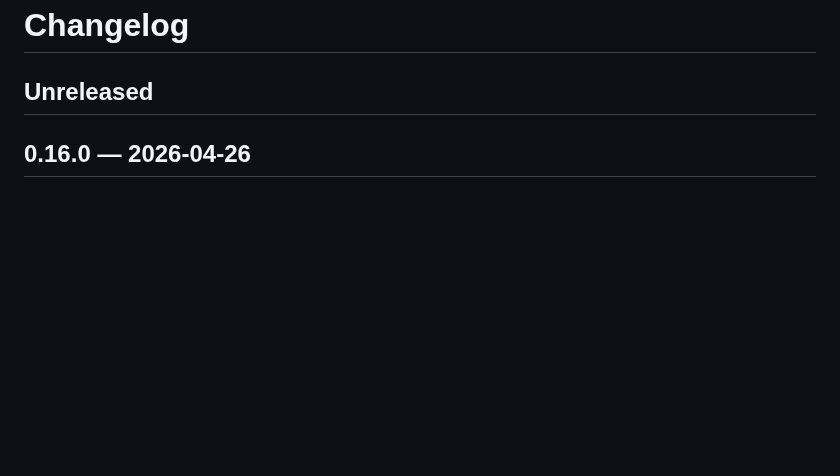
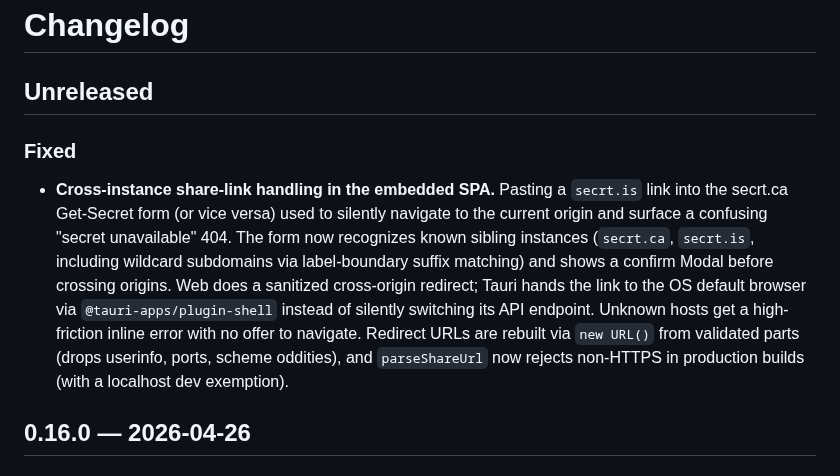
Before and after one commit to getsecrt/secrt, a Markdown page: crates/secrt-server/CHANGELOG.md, the part around the change. GitHub-like rendering; blank space fills up the shorter version.

Commit message:
docs(server): note cross-instance link fix in changelog
Server release ships the embedded SPA, so the web-side fix surfaces
under the server CHANGELOG. CLI binary is unchanged by this fix.
Stays under Unreleased; promote to 0.16.1 with the version-bump commit.

```diff
--- a/crates/secrt-server/CHANGELOG.md
+++ b/crates/secrt-server/CHANGELOG.md
@@ -1,6 +1,10 @@
 # Changelog
 
 ## Unreleased
+
+### Fixed
+
+- **Cross-instance share-link handling in the embedded SPA.** Pasting a `secrt.is` link into the secrt.ca Get-Secret form (or vice versa) used to silently navigate to the current origin and surface a confusing "secret unavailable" 404. The form now recognizes known sibling instances (`secrt.ca`, `secrt.is`, including wildcard subdomains via label-boundary suffix matching) and shows a confirm Modal before crossing origins. Web does a sanitized cross-origin redirect; Tauri hands the link to the OS default browser via `@tauri-apps/plugin-shell` instead of silently switching its API endpoint. Unknown hosts get a high-friction inline error with no offer to navigate. Redirect URLs are rebuilt via `new URL()` from validated parts (drops userinfo, ports, scheme oddities), and `parseShareUrl` now rejects non-HTTPS in production builds (with a localhost dev exemption).
 
 ## 0.16.0 — 2026-04-26
 
```
